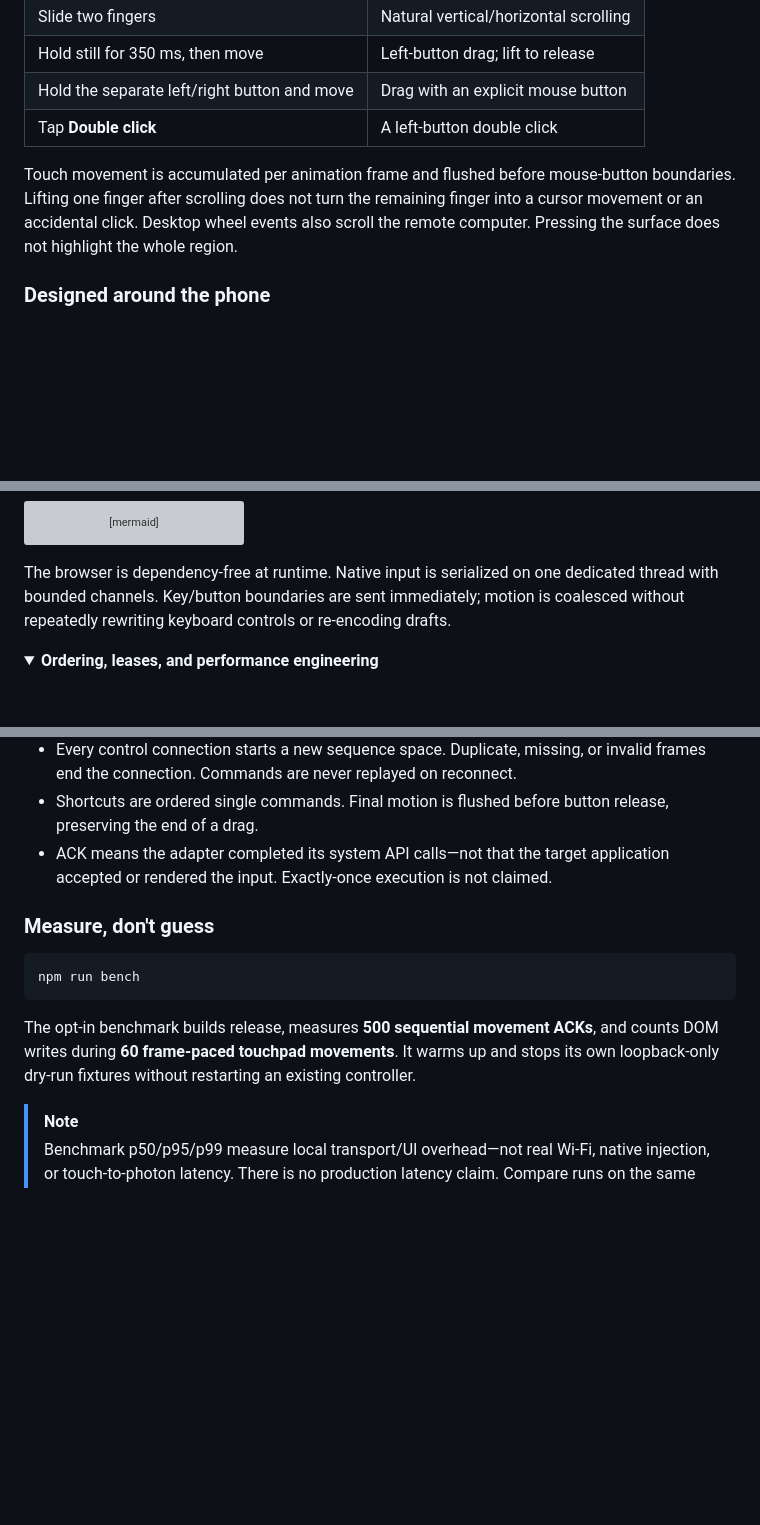
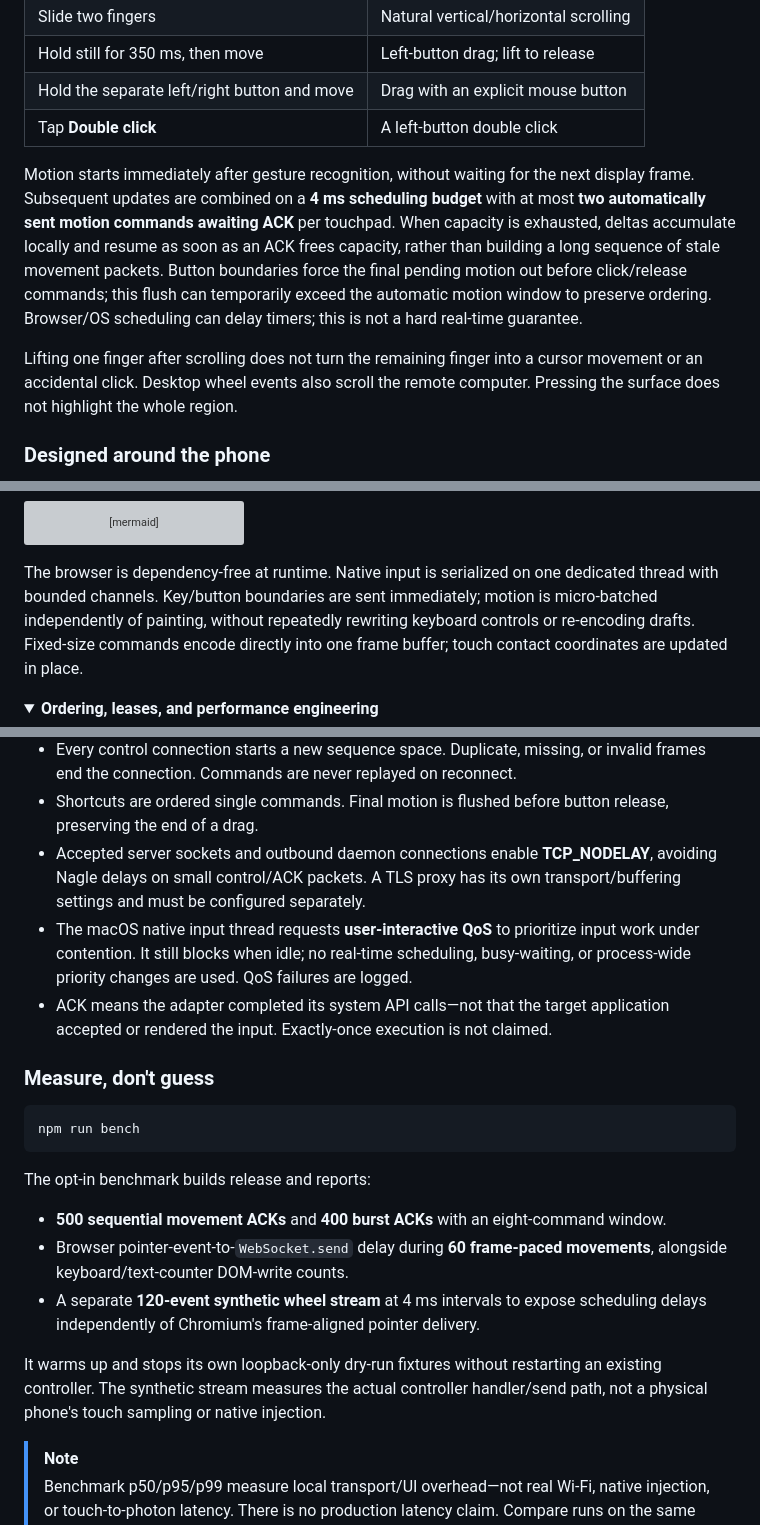
Before and after one commit to HSPK/webcontroller, a Markdown page: README.md, 3 parts joined by grey strips. GitHub-like rendering; folded sections open; blank space fills up the shorter version; grey boxes are pictures that could not be loaded.

````diff
--- a/README.md
+++ b/README.md
@@ -136,8 +159,16 @@ choose Command on macOS or Control on Windows, with a manual override in Setting
 | Hold the separate left/right button and move | Drag with an explicit mouse button |
 | Tap **Double click** | A left-button double click |
 
-Touch movement is accumulated per animation frame and flushed before mouse-button
-boundaries. Lifting one finger after scrolling does not turn the remaining finger
+Motion starts immediately after gesture recognition, without waiting for the
+next display frame. Subsequent updates are combined on a **4 ms scheduling budget**
+with at most **two automatically sent motion commands awaiting ACK** per touchpad.
+When capacity is exhausted, deltas accumulate locally and resume as soon as an ACK
+frees capacity, rather than building a long sequence of stale movement packets.
+Button boundaries force the final pending motion out before click/release commands;
+this flush can temporarily exceed the automatic motion window to preserve ordering.
+Browser/OS scheduling can delay timers; this is not a hard real-time guarantee.
+
+Lifting one finger after scrolling does not turn the remaining finger
 into a cursor movement or an accidental click. Desktop wheel events also scroll
 the remote computer. Pressing the surface does not highlight the whole region.
 
@@ -210,7 +241,9 @@ flowchart LR
 
 The browser is dependency-free at runtime. Native input is serialized on one
 dedicated thread with bounded channels. Key/button boundaries are sent immediately;
-motion is coalesced without repeatedly rewriting keyboard controls or re-encoding drafts.
+motion is micro-batched independently of painting, without repeatedly rewriting
+keyboard controls or re-encoding drafts. Fixed-size commands encode directly into
+one frame buffer; touch contact coordinates are updated in place.
 
 <details>
 <summary><b>Ordering, leases, and performance engineering</b></summary>
@@ -229,6 +262,12 @@ motion is coalesced without repeatedly rewriting keyboard controls or re-encodin
   invalid frames end the connection. Commands are never replayed on reconnect.
 - Shortcuts are ordered single commands. Final motion is flushed before button
   release, preserving the end of a drag.
+- Accepted server sockets and outbound daemon connections enable **TCP_NODELAY**,
+  avoiding Nagle delays on small control/ACK packets. A TLS proxy has its own
+  transport/buffering settings and must be configured separately.
+- The macOS native input thread requests **user-interactive QoS** to prioritize
+  input work under contention. It still blocks when idle; no real-time scheduling,
+  busy-waiting, or process-wide priority changes are used. QoS failures are logged.
 - ACK means the adapter completed its system API calls—not that the target
   application accepted or rendered the input. Exactly-once execution is not claimed.
 
@@ -240,9 +279,17 @@ motion is coalesced without repeatedly rewriting keyboard controls or re-encodin
 npm run bench
 ```
 
-The opt-in benchmark builds release, measures **500 sequential movement ACKs**, and
-counts DOM writes during **60 frame-paced touchpad movements**. It warms up and
-stops its own loopback-only dry-run fixtures without restarting an existing controller.
+The opt-in benchmark builds release and reports:
+
+- **500 sequential movement ACKs** and **400 burst ACKs** with an eight-command window.
+- Browser pointer-event-to-`WebSocket.send` delay during **60 frame-paced movements**,
+  alongside keyboard/text-counter DOM-write counts.
+- A separate **120-event synthetic wheel stream** at 4 ms intervals to expose
+  scheduling delays independently of Chromium's frame-aligned pointer delivery.
+
+It warms up and stops its own loopback-only dry-run fixtures without restarting
+an existing controller. The synthetic stream measures the actual controller
+handler/send path, not a physical phone's touch sampling or native injection.
 
 > [!NOTE]
 > Benchmark p50/p95/p99 measure local transport/UI overhead—not real Wi-Fi,
````
Also changed, not shown: other parts of README.md (+25 -2 lines), docs/images/tv-remote.png (added), 10 other files.
